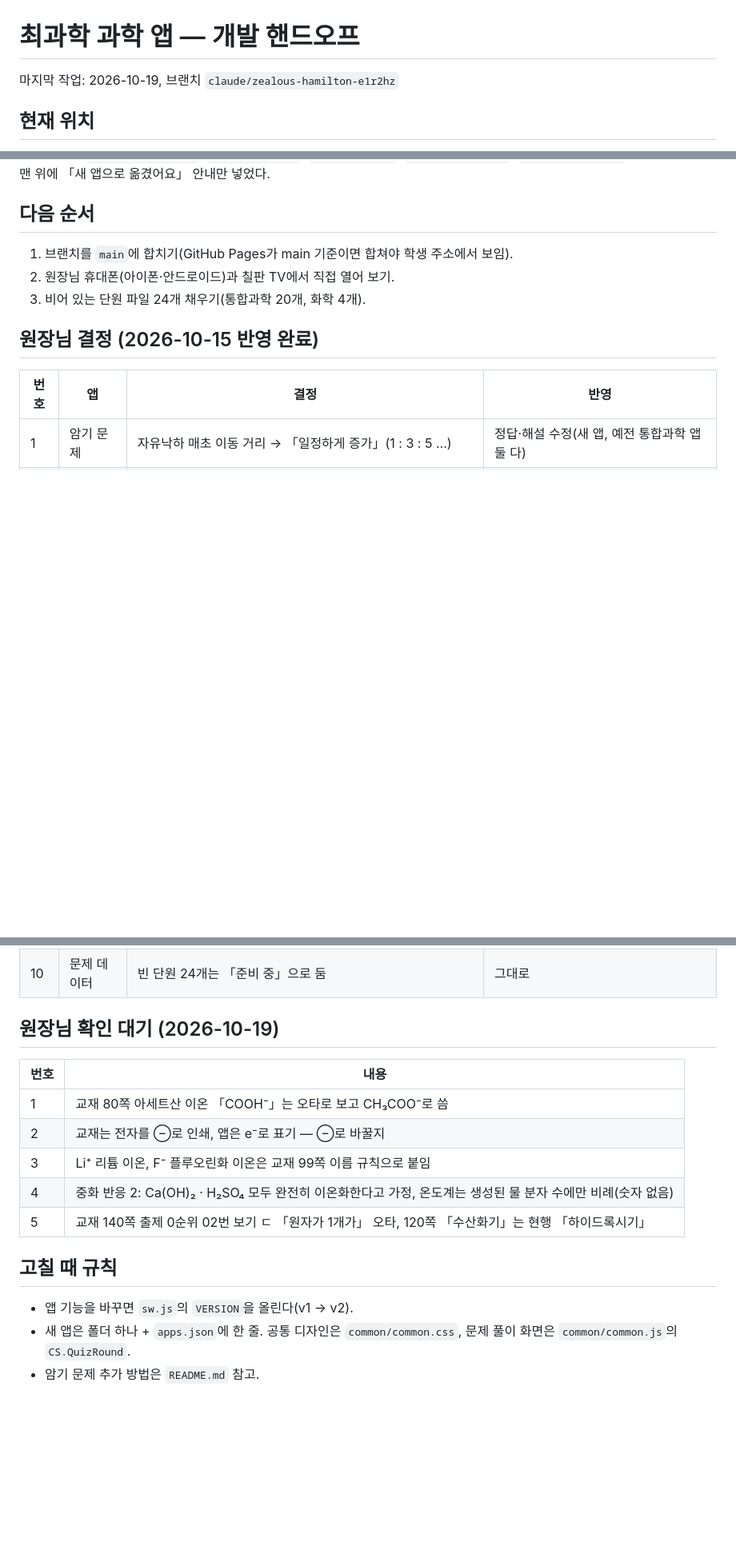
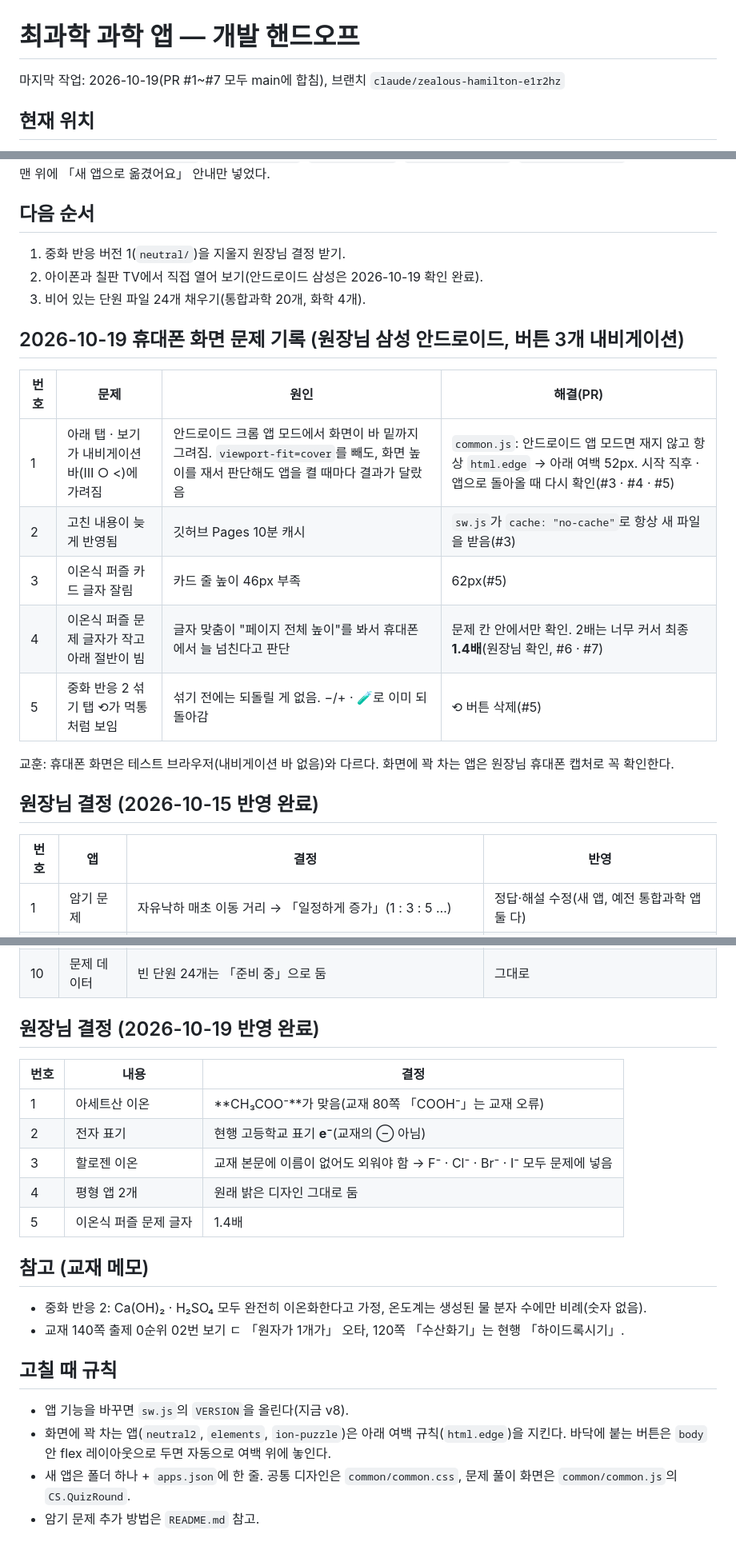
Before and after one commit to miyeongssam/choigwahak-science, a Markdown page: science-app/개발_핸드오프.md, 3 parts joined by grey strips. Shown at 80% size. GitHub-like rendering; blank space fills up the shorter version.

Commit message:
핸드오프: 2026-10-19 원장님 결정과 휴대폰 화면 문제 기록
Co-Authored-By: Claude Opus 5.5 <noreply@anthropic.com>
Claude-Session: https://claude.ai/code/session_01QL1NAA94BJPpqFuoEzwWj6

```diff
--- a/science-app/개발_핸드오프.md
+++ b/science-app/개발_핸드오프.md
@@ -1,6 +1,6 @@
 # 최과학 과학 앱 — 개발 핸드오프
 
-마지막 작업: 2026-10-19, 브랜치 `claude/zealous-hamilton-e1r2hz`
+마지막 작업: 2026-10-19(PR #1~#7 모두 main에 합침), 브랜치 `claude/zealous-hamilton-e1r2hz`
 
 ## 현재 위치
 
@@ -36,9 +36,21 @@
 
 ## 다음 순서
 
-1. 브랜치를 `main`에 합치기(GitHub Pages가 main 기준이면 합쳐야 학생 주소에서 보임).
-2. 원장님 휴대폰(아이폰·안드로이드)과 칠판 TV에서 직접 열어 보기.
+1. 중화 반응 버전 1(`neutral/`)을 지울지 원장님 결정 받기.
+2. 아이폰과 칠판 TV에서 직접 열어 보기(안드로이드 삼성은 2026-10-19 확인 완료).
 3. 비어 있는 단원 파일 24개 채우기(통합과학 20개, 화학 4개).
+
+## 2026-10-19 휴대폰 화면 문제 기록 (원장님 삼성 안드로이드, 버튼 3개 내비게이션)
+
+| 번호 | 문제 | 원인 | 해결(PR) |
+|---|---|---|---|
+| 1 | 아래 탭 · 보기가 내비게이션 바(Ⅲ ○ <)에 가려짐 | 안드로이드 크롬 앱 모드에서 화면이 바 밑까지 그려짐. `viewport-fit=cover`를 빼도, 화면 높이를 재서 판단해도 앱을 켤 때마다 결과가 달랐음 | `common.js`: 안드로이드 앱 모드면 재지 않고 항상 `html.edge` → 아래 여백 52px. 시작 직후 · 앱으로 돌아올 때 다시 확인(#3 · #4 · #5) |
+| 2 | 고친 내용이 늦게 반영됨 | 깃허브 Pages 10분 캐시 | `sw.js`가 `cache: "no-cache"`로 항상 새 파일을 받음(#3) |
+| 3 | 이온식 퍼즐 카드 글자 잘림 | 카드 줄 높이 46px 부족 | 62px(#5) |
+| 4 | 이온식 퍼즐 문제 글자가 작고 아래 절반이 빔 | 글자 맞춤이 "페이지 전체 높이"를 봐서 휴대폰에서 늘 넘친다고 판단 | 문제 칸 안에서만 확인. 2배는 너무 커서 최종 **1.4배**(원장님 확인, #6 · #7) |
+| 5 | 중화 반응 2 섞기 탭 ⟲가 먹통처럼 보임 | 섞기 전에는 되돌릴 게 없음. −/+ · 🧪로 이미 되돌아감 | ⟲ 버튼 삭제(#5) |
+
+교훈: 휴대폰 화면은 테스트 브라우저(내비게이션 바 없음)와 다르다. 화면에 꽉 차는 앱은 원장님 휴대폰 캡처로 꼭 확인한다.
 
 ## 원장님 결정 (2026-10-15 반영 완료)
 
@@ -55,18 +67,24 @@
 | 9 | ATP 합성 효소 | 물의 광분해로 타이라코이드 내부에 더해지는 H⁺도 그림 | H₂O → 2H⁺ + ½O₂(내부), NADP⁺ + H⁺ → NADPH(스트로마) 추가 |
 | 10 | 문제 데이터 | 빈 단원 24개는 「준비 중」으로 둠 | 그대로 |
 
-## 원장님 확인 대기 (2026-10-19)
+## 원장님 결정 (2026-10-19 반영 완료)
 
-| 번호 | 내용 |
-|---|---|
-| 1 | 교재 80쪽 아세트산 이온 「COOH⁻」는 오타로 보고 CH₃COO⁻로 씀 |
-| 2 | 교재는 전자를 ⊖로 인쇄, 앱은 e⁻로 표기 — ⊖로 바꿀지 |
-| 3 | Li⁺ 리튬 이온, F⁻ 플루오린화 이온은 교재 99쪽 이름 규칙으로 붙임 |
-| 4 | 중화 반응 2: Ca(OH)₂ · H₂SO₄ 모두 완전히 이온화한다고 가정, 온도계는 생성된 물 분자 수에만 비례(숫자 없음) |
-| 5 | 교재 140쪽 출제 0순위 02번 보기 ㄷ 「원자가 1개가」 오타, 120쪽 「수산화기」는 현행 「하이드록시기」 |
+| 번호 | 내용 | 결정 |
+|---|---|---|
+| 1 | 아세트산 이온 | **CH₃COO⁻**가 맞음(교재 80쪽 「COOH⁻」는 교재 오류) |
+| 2 | 전자 표기 | 현행 고등학교 표기 **e⁻**(교재의 ⊖ 아님) |
+| 3 | 할로젠 이온 | 교재 본문에 이름이 없어도 외워야 함 → F⁻ · Cl⁻ · Br⁻ · I⁻ 모두 문제에 넣음 |
+| 4 | 평형 앱 2개 | 원래 밝은 디자인 그대로 둠 |
+| 5 | 이온식 퍼즐 문제 글자 | 1.4배 |
+
+## 참고 (교재 메모)
+
+- 중화 반응 2: Ca(OH)₂ · H₂SO₄ 모두 완전히 이온화한다고 가정, 온도계는 생성된 물 분자 수에만 비례(숫자 없음).
+- 교재 140쪽 출제 0순위 02번 보기 ㄷ 「원자가 1개가」 오타, 120쪽 「수산화기」는 현행 「하이드록시기」.
 
 ## 고칠 때 규칙
 
-- 앱 기능을 바꾸면 `sw.js`의 `VERSION`을 올린다(v1 → v2).
+- 앱 기능을 바꾸면 `sw.js`의 `VERSION`을 올린다(지금 v8).
+- 화면에 꽉 차는 앱(`neutral2`, `elements`, `ion-puzzle`)은 아래 여백 규칙(`html.edge`)을 지킨다. 바닥에 붙는 버튼은 `body` 안 flex 레이아웃으로 두면 자동으로 여백 위에 놓인다.
 - 새 앱은 폴더 하나 + `apps.json`에 한 줄. 공통 디자인은 `common/common.css`, 문제 풀이 화면은 `common/common.js`의 `CS.QuizRound`.
 - 암기 문제 추가 방법은 `README.md` 참고.
```
Also changed, not shown: other parts of science-app/개발_핸드오프.md (+1 -1 lines).
